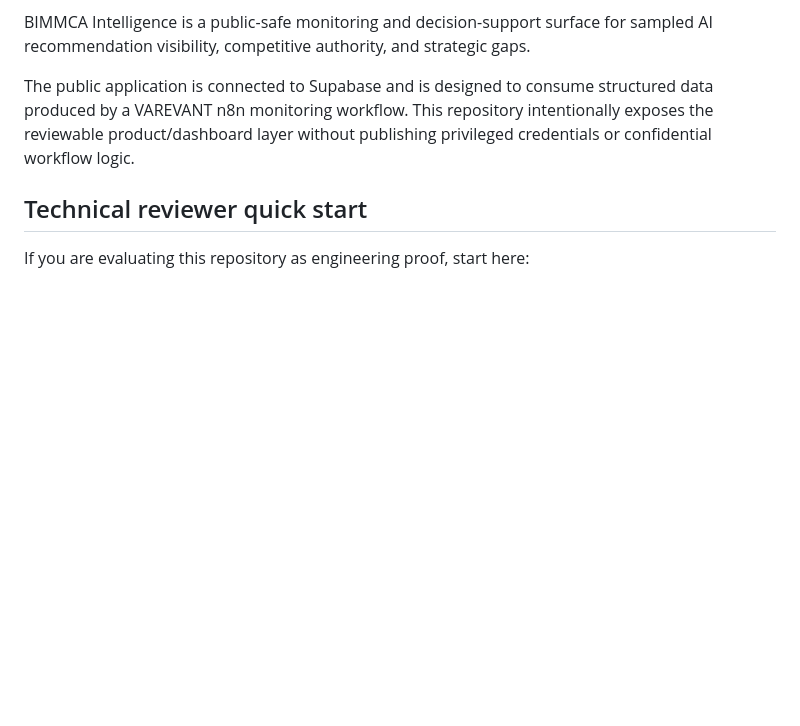
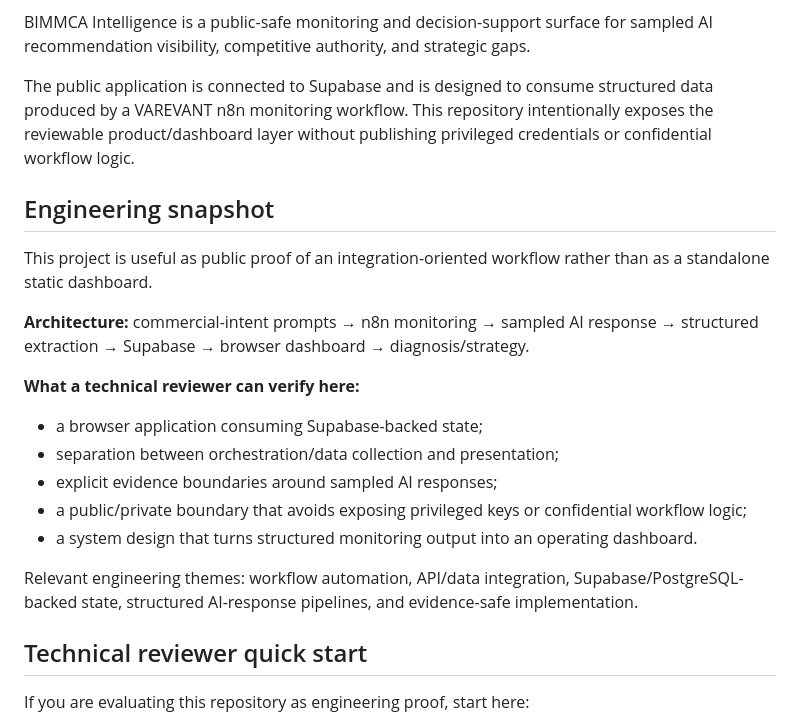
Before and after one commit to naraya07pedro-spec/bimmca-intelligence, a Markdown page: README.md, the part around the change. GitHub-like rendering; blank space fills up the shorter version.

Commit message:
Clarify BIMMCA as integration engineering proof

```diff
--- a/README.md
+++ b/README.md
@@ -5,6 +5,22 @@
 BIMMCA Intelligence is a public-safe monitoring and decision-support surface for sampled AI recommendation visibility, competitive authority, and strategic gaps.
 
 The public application is connected to Supabase and is designed to consume structured data produced by a VAREVANT n8n monitoring workflow. This repository intentionally exposes the reviewable product/dashboard layer without publishing privileged credentials or confidential workflow logic.
+
+## Engineering snapshot
+
+This project is useful as public proof of an integration-oriented workflow rather than as a standalone static dashboard.
+
+**Architecture:** commercial-intent prompts → n8n monitoring → sampled AI response → structured extraction → Supabase → browser dashboard → diagnosis/strategy.
+
+**What a technical reviewer can verify here:**
+
+- a browser application consuming Supabase-backed state;
+- separation between orchestration/data collection and presentation;
+- explicit evidence boundaries around sampled AI responses;
+- a public/private boundary that avoids exposing privileged keys or confidential workflow logic;
+- a system design that turns structured monitoring output into an operating dashboard.
+
+Relevant engineering themes: workflow automation, API/data integration, Supabase/PostgreSQL-backed state, structured AI-response pipelines, and evidence-safe implementation.
 
 ## Technical reviewer quick start
 
```
